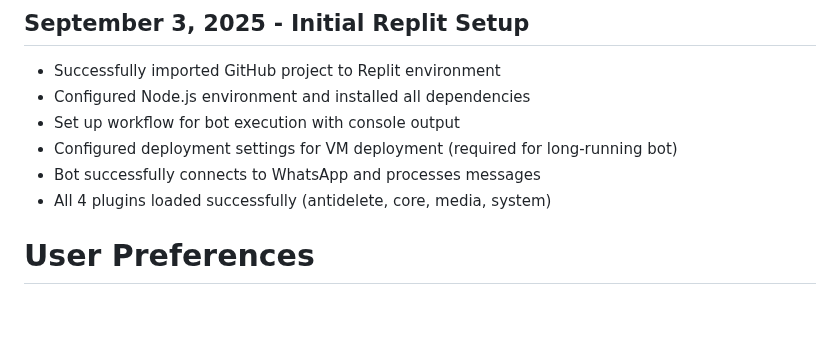
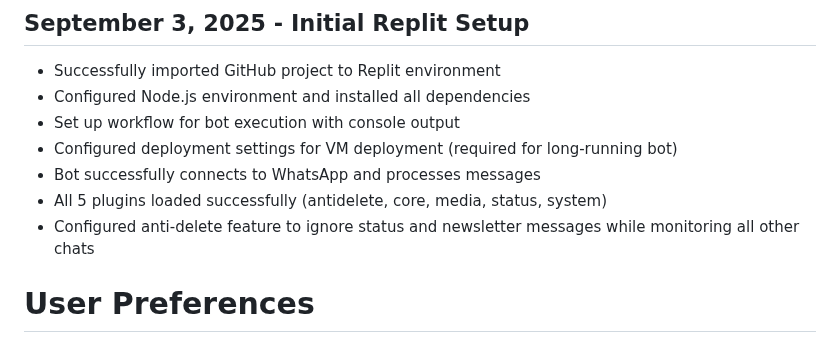
Before and after one commit to marhthing/matdev, a Markdown page: replit.md, the part around the change. Drawn GitHub-style; blank space fills up the shorter version.

Commit message:
Configure anti-delete to ignore specific message types
Configure the anti-delete feature to exclude status and newsletter messages from deletion monitoring, while retaining monitoring for all other chat types.

Replit-Commit-Author: Agent
Replit-Commit-Session-Id: 680731b0-f8f4-41f9-8394-7f28c493b96a
Replit-Commit-Checkpoint-Type: full_checkpoint

```diff
--- a/replit.md
+++ b/replit.md
@@ -10,7 +10,8 @@ MATDEV is a high-performance WhatsApp bot built with Node.js and the Baileys lib
 - Set up workflow for bot execution with console output
 - Configured deployment settings for VM deployment (required for long-running bot)
 - Bot successfully connects to WhatsApp and processes messages
-- All 4 plugins loaded successfully (antidelete, core, media, system)
+- All 5 plugins loaded successfully (antidelete, core, media, status, system)
+- Configured anti-delete feature to ignore status and newsletter messages while monitoring all other chats
 
 # User Preferences
 
```
